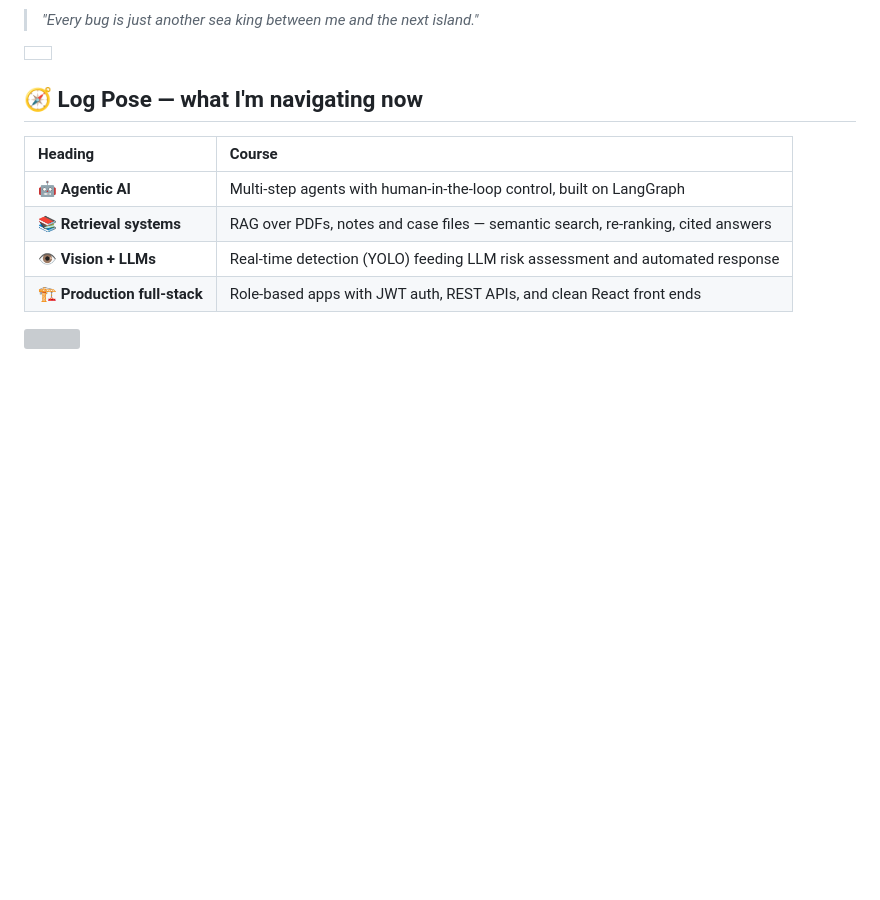
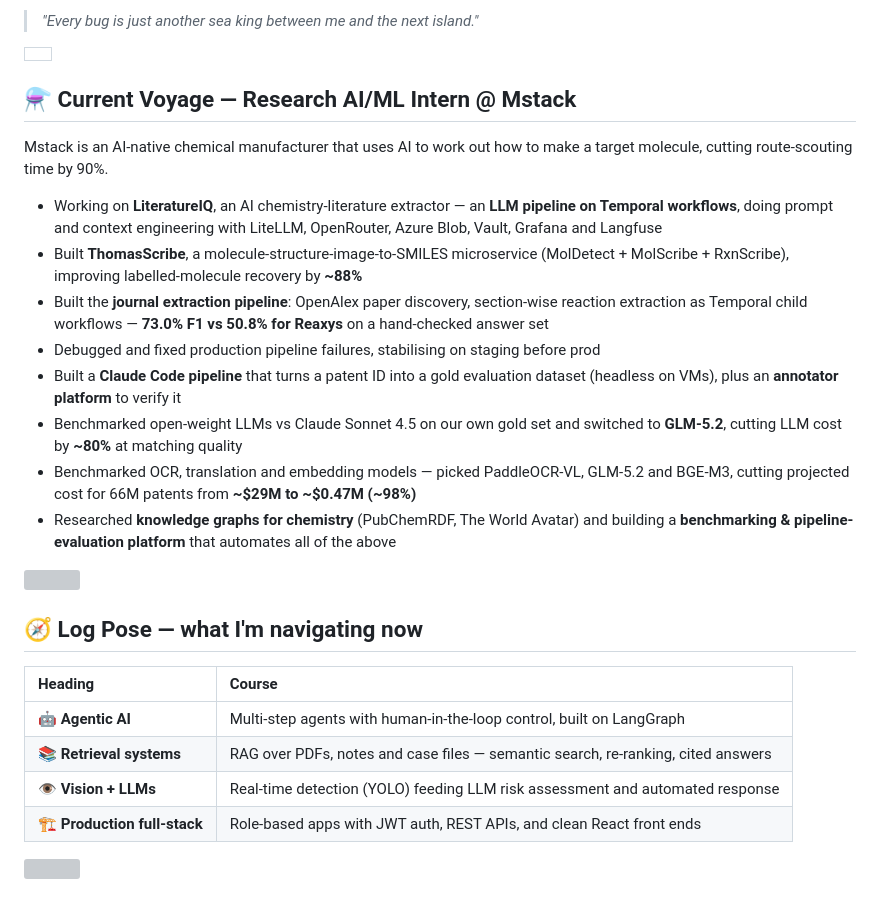
Before and after one commit to sathvik89/sathvik89, a Markdown page: README.md, the part around one of its changes. Rendered like a GitHub page; blank space fills up the shorter version; grey boxes are pictures that could not be loaded.

Commit message:
Expand Mstack section with full internship details

```diff
--- a/README.md
+++ b/README.md
@@ -39,3 +39,17 @@
 </td>
 </tr>
 </table>
+
+## ⚗️ Current Voyage — Research AI/ML Intern @ Mstack
+
+Mstack is an AI-native chemical manufacturer that uses AI to work out how to make a target molecule, cutting route-scouting time by 90%.
+
+- Working on **LiteratureIQ**, an AI chemistry-literature extractor — an **LLM pipeline on Temporal workflows**, doing prompt and context engineering with LiteLLM, OpenRouter, Azure Blob, Vault, Grafana and Langfuse
+- Built **ThomasScribe**, a molecule-structure-image-to-SMILES microservice (MolDetect + MolScribe + RxnScribe), improving labelled-molecule recovery by **~88%**
+- Built the **journal extraction pipeline**: OpenAlex paper discovery, section-wise reaction extraction as Temporal child workflows — **73.0% F1 vs 50.8% for Reaxys** on a hand-checked answer set
+- Debugged and fixed production pipeline failures, stabilising on staging before prod
+- Built a **Claude Code pipeline** that turns a patent ID into a gold evaluation dataset (headless on VMs), plus an **annotator platform** to verify it
+- Benchmarked open-weight LLMs vs Claude Sonnet 4.5 on our own gold set and switched to **GLM-5.2**, cutting LLM cost by **~80%** at matching quality
+- Benchmarked OCR, translation and embedding models — picked PaddleOCR-VL, GLM-5.2 and BGE-M3, cutting projected cost for 66M patents from **~$29M to ~$0.47M (~98%)**
+- Researched **knowledge graphs for chemistry** (PubChemRDF, The World Avatar) and building a **benchmarking & pipeline-evaluation platform** that automates all of the above
+
```
Also changed, not shown: other parts of README.md (+1 -0 lines).
